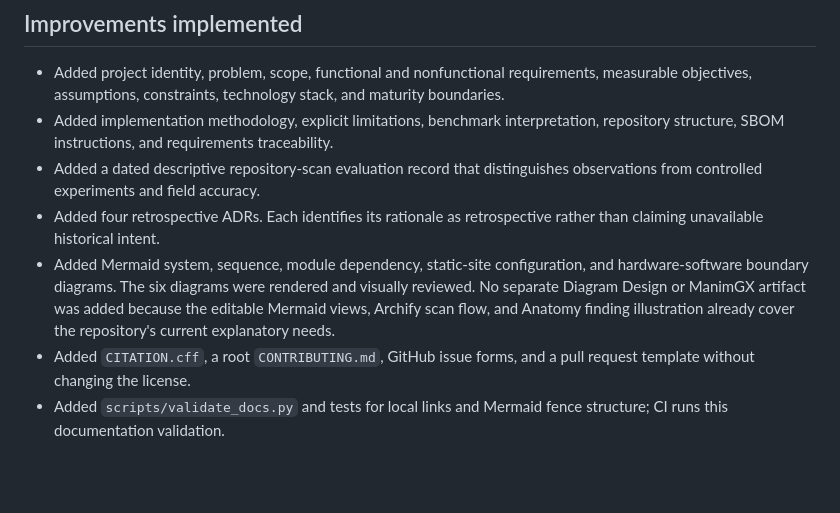
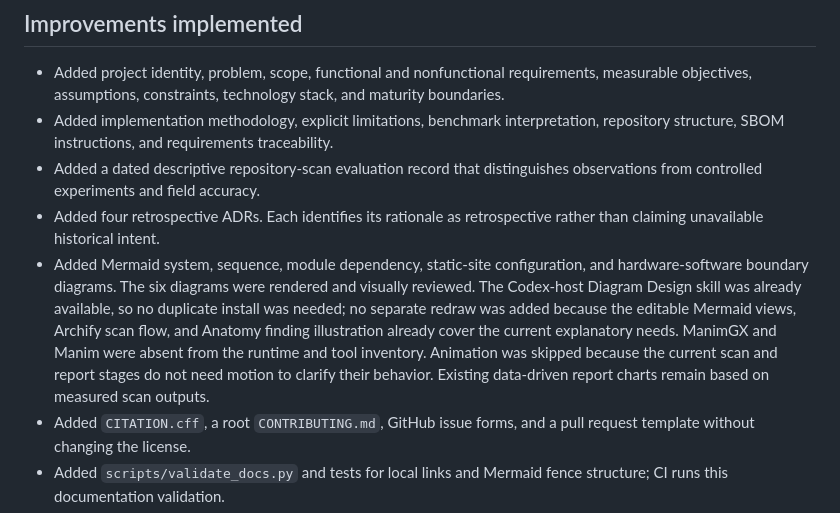
Before and after one commit to VIGIL-IoT/VIGIL-FUSE, a Markdown page: docs/REPOSITORY_AUDIT.md, the part around the change. Drawn GitHub-style; blank space fills up the shorter version.

Commit message:
docs: record visualization tool decisions

```diff
--- a/docs/REPOSITORY_AUDIT.md
+++ b/docs/REPOSITORY_AUDIT.md
@@ -39,7 +39,7 @@ FUSE's core analysis is bounded and read-only. Native rules operate on decoded s
 - Added implementation methodology, explicit limitations, benchmark interpretation, repository structure, SBOM instructions, and requirements traceability.
 - Added a dated descriptive repository-scan evaluation record that distinguishes observations from controlled experiments and field accuracy.
 - Added four retrospective ADRs. Each identifies its rationale as retrospective rather than claiming unavailable historical intent.
-- Added Mermaid system, sequence, module dependency, static-site configuration, and hardware-software boundary diagrams. The six diagrams were rendered and visually reviewed. No separate Diagram Design or ManimGX artifact was added because the editable Mermaid views, Archify scan flow, and Anatomy finding illustration already cover the repository's current explanatory needs.
+- Added Mermaid system, sequence, module dependency, static-site configuration, and hardware-software boundary diagrams. The six diagrams were rendered and visually reviewed. The Codex-host Diagram Design skill was already available, so no duplicate install was needed; no separate redraw was added because the editable Mermaid views, Archify scan flow, and Anatomy finding illustration already cover the current explanatory needs. ManimGX and Manim were absent from the runtime and tool inventory. Animation was skipped because the current scan and report stages do not need motion to clarify their behavior. Existing data-driven report charts remain based on measured scan outputs.
 - Added `CITATION.cff`, a root `CONTRIBUTING.md`, GitHub issue forms, and a pull request template without changing the license.
 - Added `scripts/validate_docs.py` and tests for local links and Mermaid fence structure; CI runs this documentation validation.
 - Added a generated Anatomy-style finding model in dark and light SVG, plus a self-contained interactive view. It shows severity, confidence, applicability, and validation as separate fields. The locally vendored drawing kit is pinned in `scripts/vendor/anatomy/NOTICE.md`.
```
